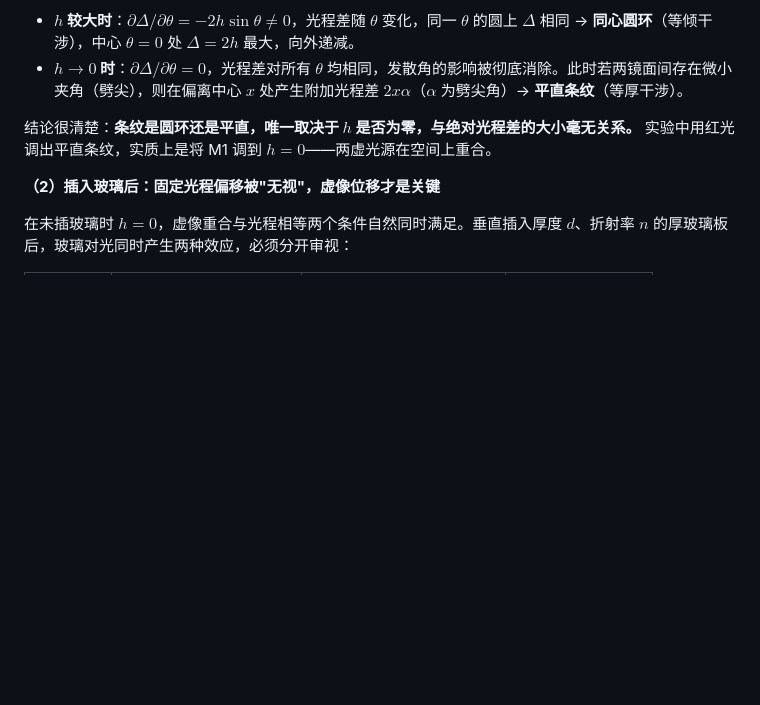
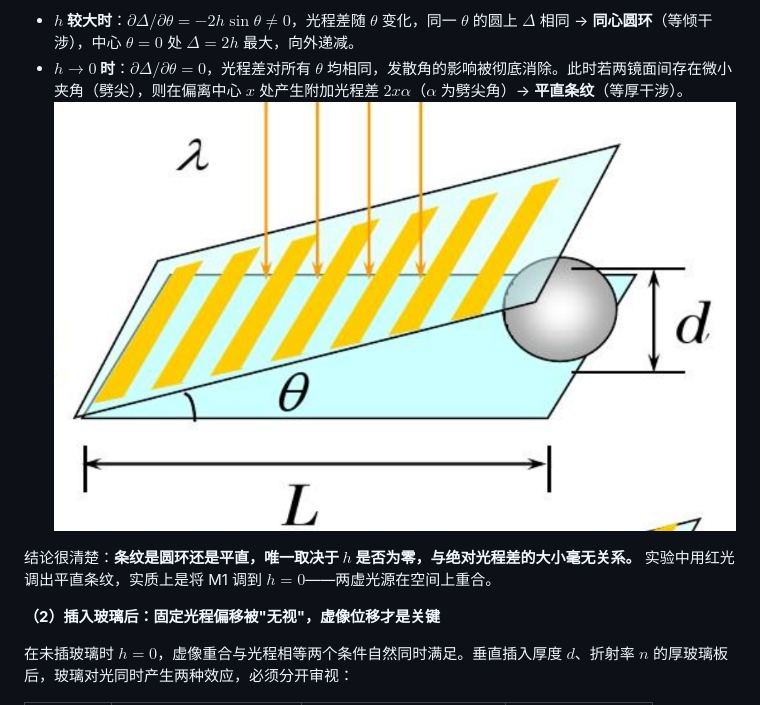
Before and after one commit to AblazeGHR/project, a Markdown page: 迈克尔逊干涉仪实验探究/总报告.md, the part around the change. GitHub-like rendering; pictures changed too: 迈克尔逊干涉仪实验探究/f4052a3a-3c7f-49b1-8fa6-93036d5ef15b.png (added); blank space fills up the shorter version.

```diff
--- a/迈克尔逊干涉仪实验探究/总报告.md
+++ b/迈克尔逊干涉仪实验探究/总报告.md
@@ -146,6 +146,7 @@ $$
 
 - **$h$ 较大时**：$\partial\Delta/\partial\theta = -2h\sin\theta \neq 0$，光程差随 $\theta$ 变化，同一 $\theta$ 的圆上 $\Delta$ 相同 → **同心圆环**（等倾干涉），中心 $\theta=0$ 处 $\Delta=2h$ 最大，向外递减。
 - **$h \to 0$ 时**：$\partial\Delta/\partial\theta = 0$，光程差对所有 $\theta$ 均相同，发散角的影响被彻底消除。此时若两镜面间存在微小夹角（劈尖），则在偏离中心 $x$ 处产生附加光程差 $2x\alpha$（$\alpha$ 为劈尖角）→ **平直条纹**（等厚干涉）。
+![劈尖干涉](f4052a3a-3c7f-49b1-8fa6-93036d5ef15b.png)
 
 结论很清楚：**条纹是圆环还是平直，唯一取决于 $h$ 是否为零，与绝对光程差的大小毫无关系。** 实验中用红光调出平直条纹，实质上是将 M1 调到 $h=0$——两虚光源在空间上重合。
 
```
Also changed, not shown: 1 other file.
